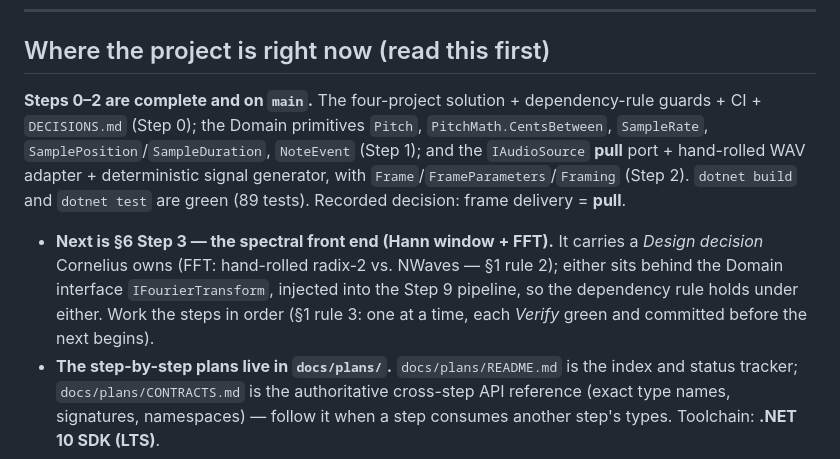
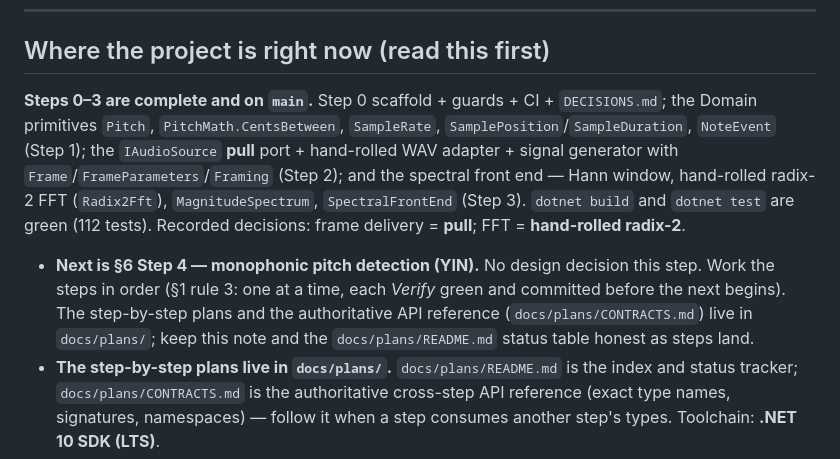
Before and after one commit to TuesdayCrowd/audio-claudio, a Markdown page: CLAUDE.md, the part around the change. Rendered like a GitHub page.

```diff
--- a/CLAUDE.md
+++ b/CLAUDE.md
@@ -18,18 +18,19 @@ Claude Code: read all of it before touching anything.
 
 ## Where the project is right now (read this first)
 
-**Steps 0–2 are complete and on `main`.** The four-project solution + dependency-rule
-guards + CI + `DECISIONS.md` (Step 0); the Domain primitives `Pitch`,
-`PitchMath.CentsBetween`, `SampleRate`, `SamplePosition`/`SampleDuration`, `NoteEvent`
-(Step 1); and the `IAudioSource` **pull** port + hand-rolled WAV adapter + deterministic
-signal generator, with `Frame`/`FrameParameters`/`Framing` (Step 2). `dotnet build` and
-`dotnet test` are green (89 tests). Recorded decision: frame delivery = **pull**.
+**Steps 0–3 are complete and on `main`.** Step 0 scaffold + guards + CI + `DECISIONS.md`;
+the Domain primitives `Pitch`, `PitchMath.CentsBetween`, `SampleRate`,
+`SamplePosition`/`SampleDuration`, `NoteEvent` (Step 1); the `IAudioSource` **pull** port +
+hand-rolled WAV adapter + signal generator with `Frame`/`FrameParameters`/`Framing`
+(Step 2); and the spectral front end — Hann window, hand-rolled radix-2 FFT (`Radix2Fft`),
+`MagnitudeSpectrum`, `SpectralFrontEnd` (Step 3). `dotnet build` and `dotnet test` are green
+(112 tests). Recorded decisions: frame delivery = **pull**; FFT = **hand-rolled radix-2**.
 
-- **Next is §6 Step 3 — the spectral front end (Hann window + FFT).** It carries a
-  *Design decision* Cornelius owns (FFT: hand-rolled radix-2 vs. NWaves — §1 rule 2);
-  either sits behind the Domain interface `IFourierTransform`, injected into the Step 9
-  pipeline, so the dependency rule holds under either. Work the steps in order (§1 rule
-  3: one at a time, each *Verify* green and committed before the next begins).
+- **Next is §6 Step 4 — monophonic pitch detection (YIN).** No design decision this step.
+  Work the steps in order (§1 rule 3: one at a time, each *Verify* green and committed
+  before the next begins). The step-by-step plans and the authoritative API reference
+  (`docs/plans/CONTRACTS.md`) live in `docs/plans/`; keep this note and the
+  `docs/plans/README.md` status table honest as steps land.
 - **The step-by-step plans live in `docs/plans/`.** `docs/plans/README.md` is the
   index and status tracker; `docs/plans/CONTRACTS.md` is the authoritative
   cross-step API reference (exact type names, signatures, namespaces) — follow it
```
Also changed, not shown: docs/plans/README.md (+1 -1 lines).
